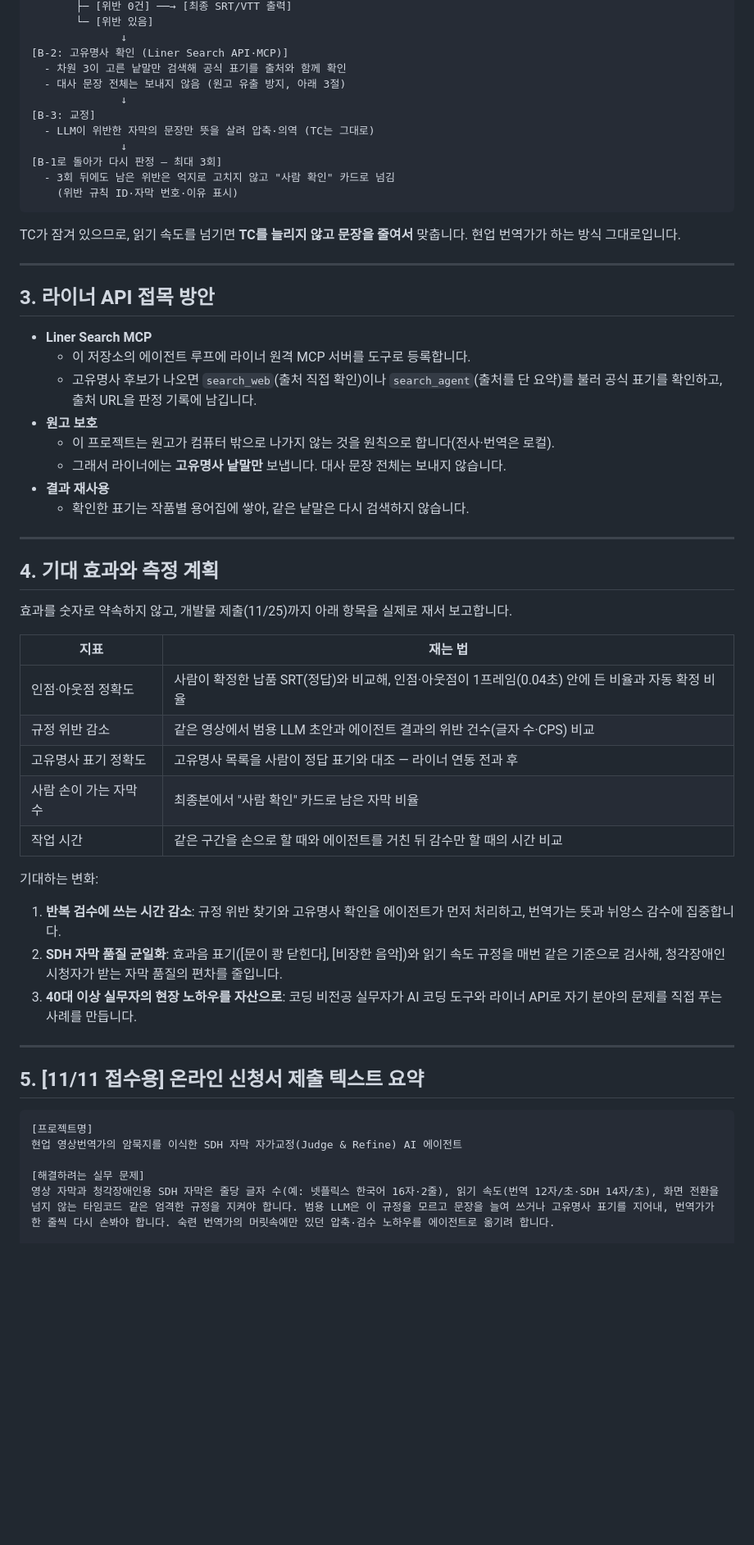
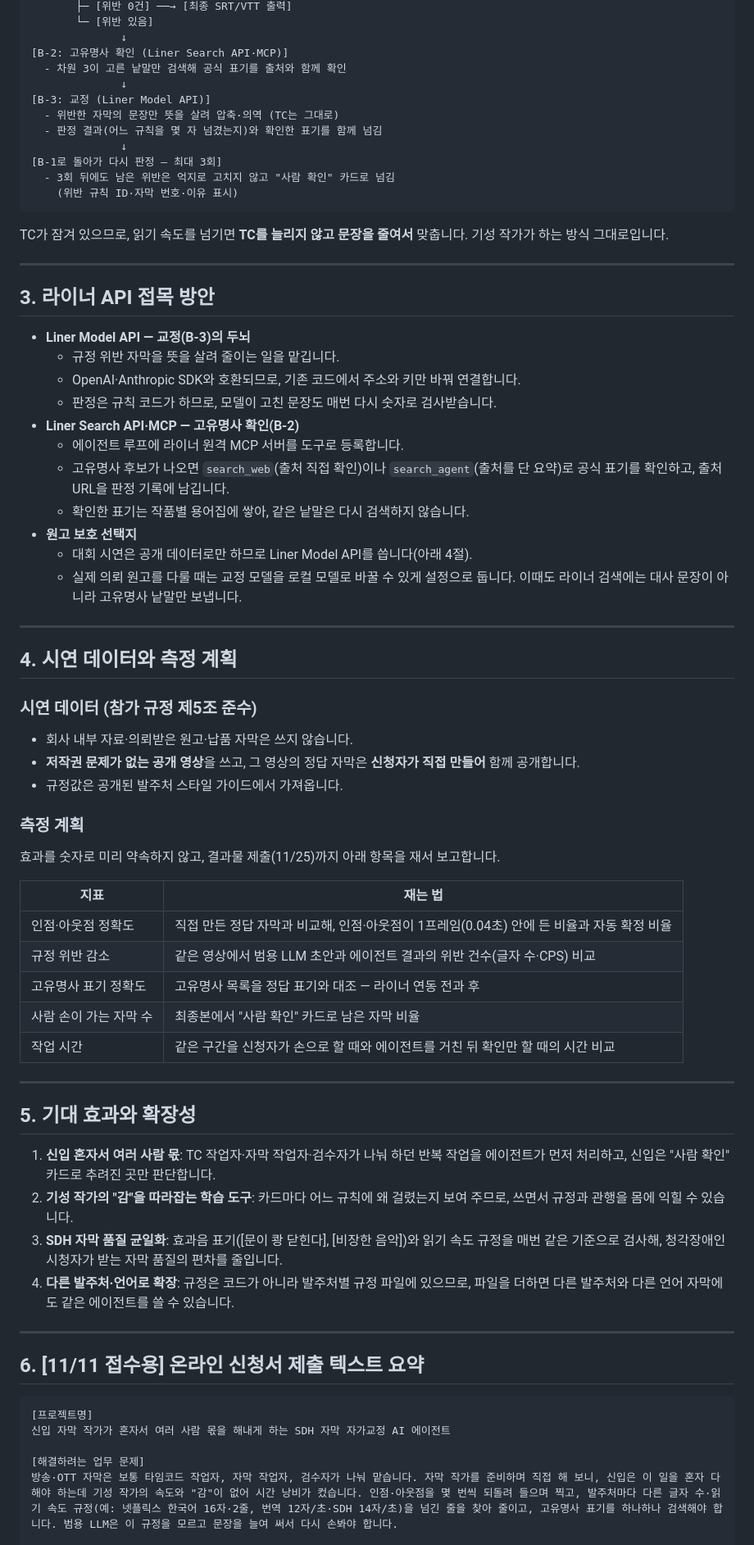
Before and after one commit to tigermorning/subtitle-tc-generator, a Markdown page: docs/LINER_EXETHON_PROPOSAL_2026.md, the part around one of its changes. Shown at 82% size. Rendered like a GitHub page; blank space fills up the shorter version.

````diff
--- a/docs/LINER_EXETHON_PROPOSAL_2026.md
+++ b/docs/LINER_EXETHON_PROPOSAL_2026.md
@@ -83,59 +94,72 @@
               ↓
 [B-2: 고유명사 확인 (Liner Search API·MCP)]
   - 차원 3이 고른 낱말만 검색해 공식 표기를 출처와 함께 확인
-  - 대사 문장 전체는 보내지 않음 (원고 유출 방지, 아래 3절)
               ↓
-[B-3: 교정]
-  - LLM이 위반한 자막의 문장만 뜻을 살려 압축·의역 (TC는 그대로)
+[B-3: 교정 (Liner Model API)]
+  - 위반한 자막의 문장만 뜻을 살려 압축·의역 (TC는 그대로)
+  - 판정 결과(어느 규칙을 몇 자 넘겼는지)와 확인한 표기를 함께 넘김
               ↓
 [B-1로 돌아가 다시 판정 — 최대 3회]
   - 3회 뒤에도 남은 위반은 억지로 고치지 않고 "사람 확인" 카드로 넘김
     (위반 규칙 ID·자막 번호·이유 표시)
 ```
 
-TC가 잠겨 있으므로, 읽기 속도를 넘기면 **TC를 늘리지 않고 문장을 줄여서** 맞춥니다. 현업 번역가가 하는 방식 그대로입니다.
+TC가 잠겨 있으므로, 읽기 속도를 넘기면 **TC를 늘리지 않고 문장을 줄여서** 맞춥니다. 기성 작가가 하는 방식 그대로입니다.
 
 ---
 
 ## 3. 라이너 API 접목 방안
 
-- **Liner Search MCP**
-  - 이 저장소의 에이전트 루프에 라이너 원격 MCP 서버를 도구로 등록합니다.
-  - 고유명사 후보가 나오면 `search_web`(출처 직접 확인)이나 `search_agent`(출처를 단 요약)를 불러 공식 표기를 확인하고, 출처 URL을 판정 기록에 남깁니다.
-- **원고 보호**
-  - 이 프로젝트는 원고가 컴퓨터 밖으로 나가지 않는 것을 원칙으로 합니다(전사·번역은 로컬).
-  - 그래서 라이너에는 **고유명사 낱말만** 보냅니다. 대사 문장 전체는 보내지 않습니다.
-- **결과 재사용**
+- **Liner Model API — 교정(B-3)의 두뇌**
+  - 규정 위반 자막을 뜻을 살려 줄이는 일을 맡깁니다.
+  - OpenAI·Anthropic SDK와 호환되므로, 기존 코드에서 주소와 키만 바꿔 연결합니다.
+  - 판정은 규칙 코드가 하므로, 모델이 고친 문장도 매번 다시 숫자로 검사받습니다.
+- **Liner Search API·MCP — 고유명사 확인(B-2)**
+  - 에이전트 루프에 라이너 원격 MCP 서버를 도구로 등록합니다.
+  - 고유명사 후보가 나오면 `search_web`(출처 직접 확인)이나 `search_agent`(출처를 단 요약)로 공식 표기를 확인하고, 출처 URL을 판정 기록에 남깁니다.
   - 확인한 표기는 작품별 용어집에 쌓아, 같은 낱말은 다시 검색하지 않습니다.
+- **원고 보호 선택지**
+  - 대회 시연은 공개 데이터로만 하므로 Liner Model API를 씁니다(아래 4절).
+  - 실제 의뢰 원고를 다룰 때는 교정 모델을 로컬 모델로 바꿀 수 있게 설정으로 둡니다. 이때도 라이너 검색에는 대사 문장이 아니라 고유명사 낱말만 보냅니다.
 
 ---
 
-## 4. 기대 효과와 측정 계획
+## 4. 시연 데이터와 측정 계획
 
-효과를 숫자로 약속하지 않고, 개발물 제출(11/25)까지 아래 항목을 실제로 재서 보고합니다.
+### 시연 데이터 (참가 규정 제5조 준수)
+- 회사 내부 자료·의뢰받은 원고·납품 자막은 쓰지 않습니다.
+- **저작권 문제가 없는 공개 영상**을 쓰고, 그 영상의 정답 자막은 **신청자가 직접 만들어** 함께 공개합니다.
+- 규정값은 공개된 발주처 스타일 가이드에서 가져옵니다.
+
+### 측정 계획
+효과를 숫자로 미리 약속하지 않고, 결과물 제출(11/25)까지 아래 항목을 재서 보고합니다.
 
 | 지표 | 재는 법 |
 |---|---|
-| 인점·아웃점 정확도 | 사람이 확정한 납품 SRT(정답)와 비교해, 인점·아웃점이 1프레임(0.04초) 안에 든 비율과 자동 확정 비율 |
+| 인점·아웃점 정확도 | 직접 만든 정답 자막과 비교해, 인점·아웃점이 1프레임(0.04초) 안에 든 비율과 자동 확정 비율 |
 | 규정 위반 감소 | 같은 영상에서 범용 LLM 초안과 에이전트 결과의 위반 건수(글자 수·CPS) 비교 |
-| 고유명사 표기 정확도 | 고유명사 목록을 사람이 정답 표기와 대조 — 라이너 연동 전과 후 |
+| 고유명사 표기 정확도 | 고유명사 목록을 정답 표기와 대조 — 라이너 연동 전과 후 |
 | 사람 손이 가는 자막 수 | 최종본에서 "사람 확인" 카드로 남은 자막 비율 |
-| 작업 시간 | 같은 구간을 손으로 할 때와 에이전트를 거친 뒤 감수만 할 때의 시간 비교 |
-
-기대하는 변화:
-1. **반복 검수에 쓰는 시간 감소**: 규정 위반 찾기와 고유명사 확인을 에이전트가 먼저 처리하고, 번역가는 뜻과 뉘앙스 감수에 집중합니다.
-2. **SDH 자막 품질 균일화**: 효과음 표기([문이 쾅 닫힌다], [비장한 음악])와 읽기 속도 규정을 매번 같은 기준으로 검사해, 청각장애인 시청자가 받는 자막 품질의 편차를 줄입니다.
-3. **40대 이상 실무자의 현장 노하우를 자산으로**: 코딩 비전공 실무자가 AI 코딩 도구와 라이너 API로 자기 분야의 문제를 직접 푸는 사례를 만듭니다.
+| 작업 시간 | 같은 구간을 신청자가 손으로 할 때와 에이전트를 거친 뒤 확인만 할 때의 시간 비교 |
 
 ---
 
-## 5. [11/11 접수용] 온라인 신청서 제출 텍스트 요약
+## 5. 기대 효과와 확장성
+
+1. **신입 혼자서 여러 사람 몫**: TC 작업자·자막 작업자·검수자가 나눠 하던 반복 작업을 에이전트가 먼저 처리하고, 신입은 "사람 확인" 카드로 추려진 곳만 판단합니다.
+2. **기성 작가의 "감"을 따라잡는 학습 도구**: 카드마다 어느 규칙에 왜 걸렸는지 보여 주므로, 쓰면서 규정과 관행을 몸에 익힐 수 있습니다.
+3. **SDH 자막 품질 균일화**: 효과음 표기([문이 쾅 닫힌다], [비장한 음악])와 읽기 속도 규정을 매번 같은 기준으로 검사해, 청각장애인 시청자가 받는 자막 품질의 편차를 줄입니다.
+4. **다른 발주처·언어로 확장**: 규정은 코드가 아니라 발주처별 규정 파일에 있으므로, 파일을 더하면 다른 발주처와 다른 언어 자막에도 같은 에이전트를 쓸 수 있습니다.
+
+---
+
+## 6. [11/11 접수용] 온라인 신청서 제출 텍스트 요약
 
 ```text
 [프로젝트명]
-현업 영상번역가의 암묵지를 이식한 SDH 자막 자가교정(Judge & Refine) AI 에이전트
+신입 자막 작가가 혼자서 여러 사람 몫을 해내게 하는 SDH 자막 자가교정 AI 에이전트
 
-[해결하려는 실무 문제]
-영상 자막과 청각장애인용 SDH 자막은 줄당 글자 수(예: 넷플릭스 한국어 16자·2줄), 읽기 속도(번역 12자/초·SDH 14자/초), 화면 전환을 넘지 않는 타임코드 같은 엄격한 규정을 지켜야 합니다. 범용 LLM은 이 규정을 모르고 문장을 늘여 쓰거나 고유명사 표기를 지어내, 번역가가 한 줄씩 다시 손봐야 합니다. 숙련 번역가의 머릿속에만 있던 압축·검수 노하우를 에이전트로 옮기려 합니다.
+[해결하려는 업무 문제]
+방송·OTT 자막은 보통 타임코드 작업자, 자막 작업자, 검수자가 나눠 맡습니다. 자막 작가를 준비하며 직접 해 보니, 신입은 이 일을 혼자 다 해야 하는데 기성 작가의 속도와 "감"이 없어 시간 낭비가 컸습니다. 인점·아웃점을 몇 번씩 되돌려 들으며 찍고, 발주처마다 다른 글자 수·읽기 속도 규정(예: 넷플릭스 한국어 16자·2줄, 번역 12자/초·SDH 14자/초)을 넘긴 줄을 찾아 줄이고, 고유명사 표기를 하나하나 검색해야 합니다. 범용 LLM은 이 규정을 모르고 문장을 늘여 써서 다시 손봐야 합니다.
 
 [에이전트 작동 방식]
````
Also changed, not shown: other parts of docs/LINER_EXETHON_PROPOSAL_2026.md (+35 -24 lines).
